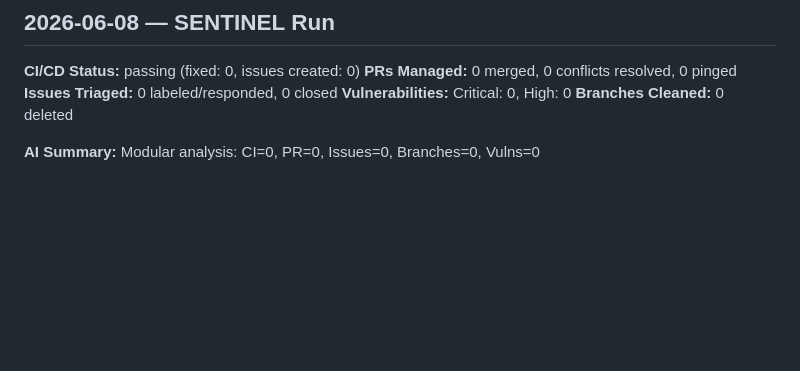
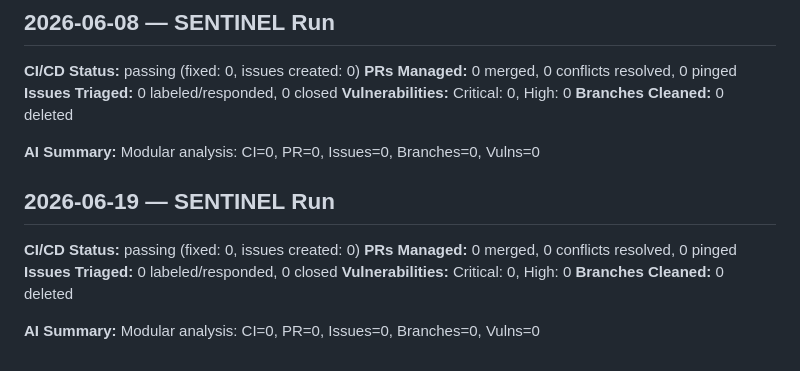
Before and after one commit to shenald-dev/agentforge, a Markdown page: .jules/sentinel.md, the part around the change. Rendered like a GitHub page; blank space fills up the shorter version.

Commit message:
chore(sentinel): update monitoring log

```diff
--- a/.jules/sentinel.md
+++ b/.jules/sentinel.md
@@ -119,3 +119,13 @@
 **Branches Cleaned:** 0 deleted
 
 **AI Summary:** Modular analysis: CI=0, PR=0, Issues=0, Branches=0, Vulns=0
+
+## 2026-06-19 — SENTINEL Run
+
+**CI/CD Status:** passing (fixed: 0, issues created: 0)
+**PRs Managed:** 0 merged, 0 conflicts resolved, 0 pinged
+**Issues Triaged:** 0 labeled/responded, 0 closed
+**Vulnerabilities:** Critical: 0, High: 0
+**Branches Cleaned:** 0 deleted
+
+**AI Summary:** Modular analysis: CI=0, PR=0, Issues=0, Branches=0, Vulns=0
```
